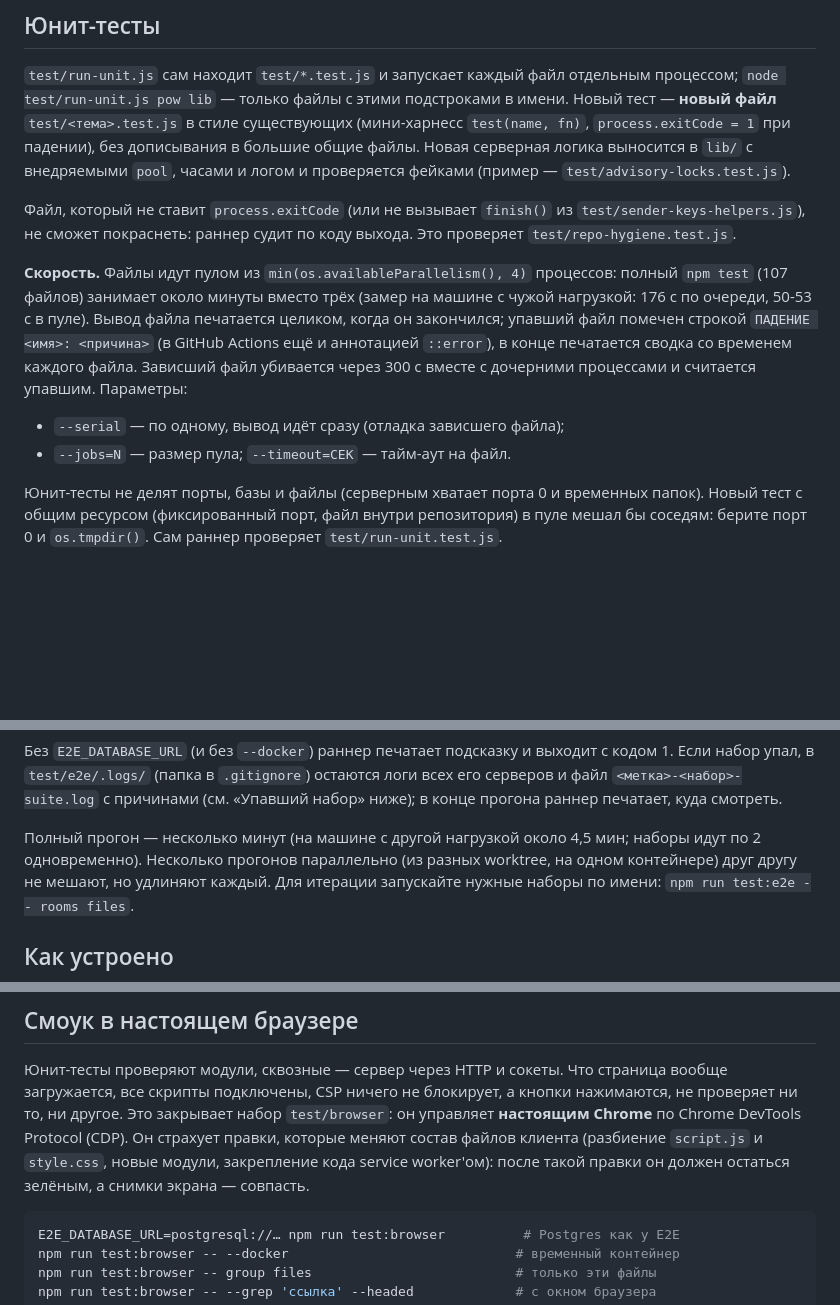
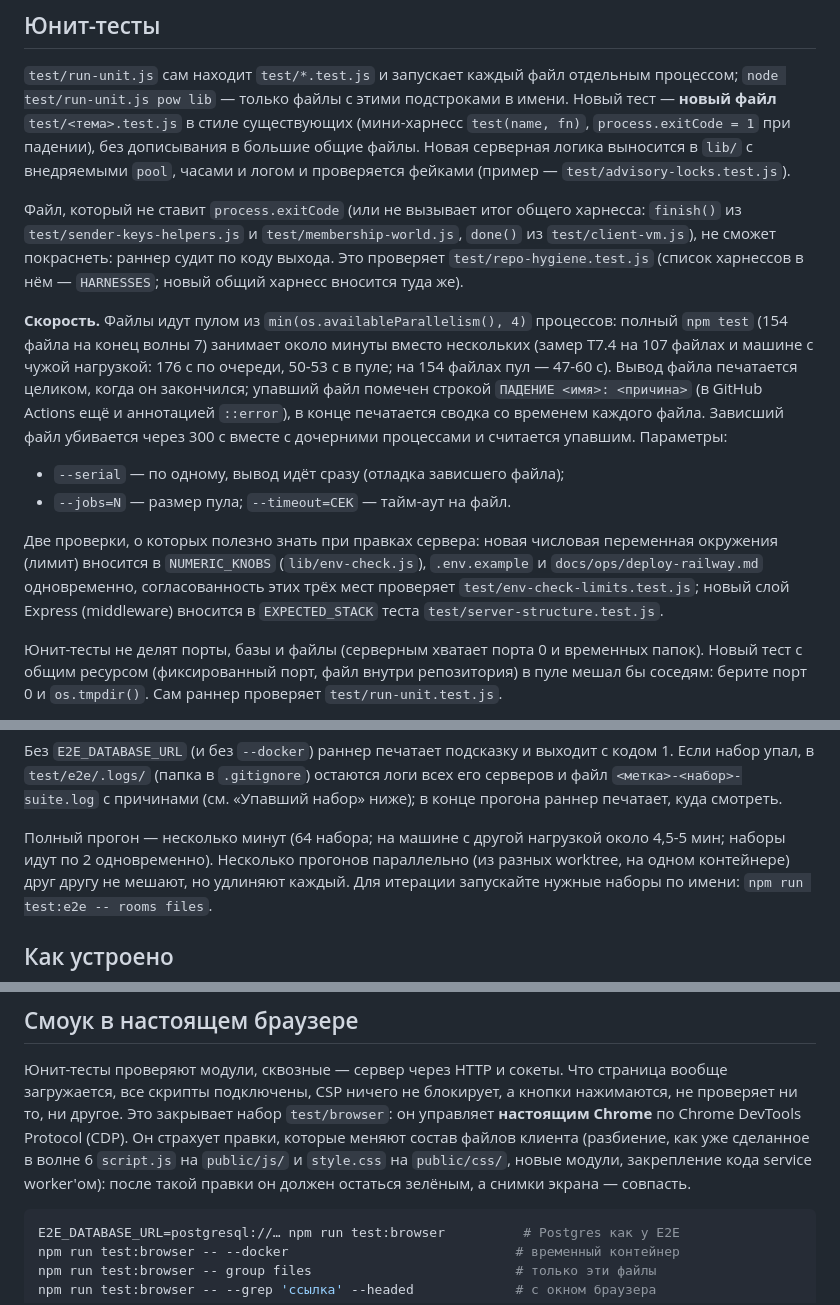
Before and after one commit to PortfolioBTS/masages, a Markdown page: docs/dev/testing.md, 3 parts joined by grey strips. Drawn GitHub-style; blank space fills up the shorter version.

Commit message:
docs/dev/testing.md: согласовано после T7.2 и T7.4
Число файлов юнит-набора и время пула (154 файла, 47-60 с), список общих харнессов
repo-hygiene (finish() у sender-keys-helpers и membership-world, done() у client-vm),
правило «новая числовая переменная - в NUMERIC_KNOBS, .env.example и deploy-railway.md»
(test/env-check-limits.test.js) и EXPECTED_STACK при новом middleware, число и список
браузерных сценариев (14 в 7 файлах: добавлены composer и console-guard), ссылка на
разбиение script.js/style.css приведена к уже выполненному. Список ослабленных лимитов
e2e сверен с test/e2e/helpers/env.js. Разделы T7.4b и T7.4c не тронуты.

Co-Authored-By: Claude Opus 5.5 <noreply@anthropic.com>

````diff
--- a/docs/dev/testing.md
+++ b/docs/dev/testing.md
@@ -20,13 +20,16 @@
 внедряемыми `pool`, часами и логом и проверяется фейками (пример —
 `test/advisory-locks.test.js`).
 
-Файл, который не ставит `process.exitCode` (или не вызывает `finish()` из
-`test/sender-keys-helpers.js`), не сможет покраснеть: раннер судит по коду
-выхода. Это проверяет `test/repo-hygiene.test.js`.
+Файл, который не ставит `process.exitCode` (или не вызывает итог общего
+харнесса: `finish()` из `test/sender-keys-helpers.js` и `test/membership-world.js`,
+`done()` из `test/client-vm.js`), не сможет покраснеть: раннер судит по коду
+выхода. Это проверяет `test/repo-hygiene.test.js` (список харнессов в нём —
+`HARNESSES`; новый общий харнесс вносится туда же).
 
 **Скорость.** Файлы идут пулом из `min(os.availableParallelism(), 4)` процессов:
-полный `npm test` (107 файлов) занимает около минуты вместо трёх (замер на
-машине с чужой нагрузкой: 176 с по очереди, 50-53 с в пуле). Вывод файла
+полный `npm test` (154 файла на конец волны 7) занимает около минуты вместо
+нескольких (замер T7.4 на 107 файлах и машине с чужой нагрузкой: 176 с по
+очереди, 50-53 с в пуле; на 154 файлах пул — 47-60 с). Вывод файла
 печатается целиком, когда он закончился; упавший файл помечен строкой
 `ПАДЕНИЕ <имя>: <причина>` (в GitHub Actions ещё и аннотацией `::error`), в
 конце печатается сводка со временем каждого файла. Зависший файл убивается через
@@ -34,6 +37,12 @@
 
 - `--serial` — по одному, вывод идёт сразу (отладка зависшего файла);
 - `--jobs=N` — размер пула; `--timeout=СЕК` — тайм-аут на файл.
+
+Две проверки, о которых полезно знать при правках сервера: новая числовая
+переменная окружения (лимит) вносится в `NUMERIC_KNOBS` (`lib/env-check.js`),
+`.env.example` и `docs/ops/deploy-railway.md` одновременно, согласованность этих
+трёх мест проверяет `test/env-check-limits.test.js`; новый слой Express
+(middleware) вносится в `EXPECTED_STACK` теста `test/server-structure.test.js`.
 
 Юнит-тесты не делят порты, базы и файлы (серверным хватает порта 0 и временных
 папок). Новый тест с общим ресурсом (фиксированный порт, файл внутри репозитория)
@@ -71,8 +80,8 @@ E2E_DATABASE_URL=postgresql://nyxo:<пароль>@127.0.0.1:55432/postgres npm r
 остаются логи всех его серверов и файл `<метка>-<набор>-suite.log` с причинами
 (см. «Упавший набор» ниже); в конце прогона раннер печатает, куда смотреть.
 
-Полный прогон — несколько минут (на машине с другой нагрузкой около 4,5 мин; наборы
-идут по 2 одновременно). Несколько прогонов параллельно (из разных
+Полный прогон — несколько минут (64 набора; на машине с другой нагрузкой около
+4,5-5 мин; наборы идут по 2 одновременно). Несколько прогонов параллельно (из разных
 worktree, на одном контейнере) друг другу не мешают, но удлиняют каждый. Для
 итерации запускайте нужные наборы по имени: `npm run test:e2e -- rooms files`.
 
@@ -336,8 +345,9 @@ node scripts/dev-local.js --port 3101       # база на E2E_DATABASE_URL
 вообще загружается, все скрипты подключены, CSP ничего не блокирует, а кнопки
 нажимаются, не проверяет ни то, ни другое. Это закрывает набор `test/browser`: он
 управляет **настоящим Chrome** по Chrome DevTools Protocol (CDP). Он страхует
-правки, которые меняют состав файлов клиента (разбиение `script.js` и `style.css`,
-новые модули, закрепление кода service worker'ом): после такой правки он должен
+правки, которые меняют состав файлов клиента (разбиение, как уже сделанное в
+волне 6 `script.js` на `public/js/` и `style.css` на `public/css/`, новые модули,
+закрепление кода service worker'ом): после такой правки он должен
 остаться зелёным, а снимки экрана — совпасть.
 
 ```bash
````
Also changed, not shown: other parts of docs/dev/testing.md (+3 -1 lines).
